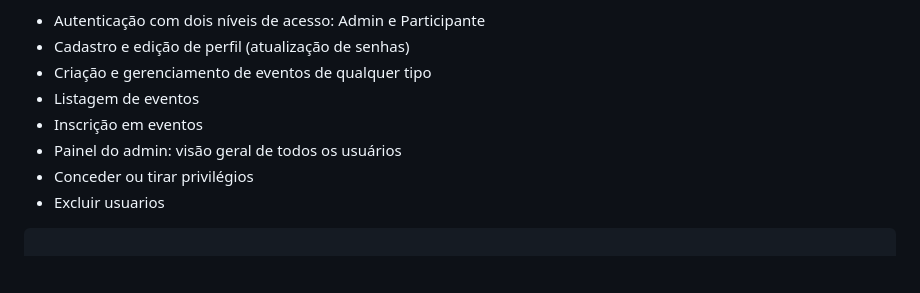
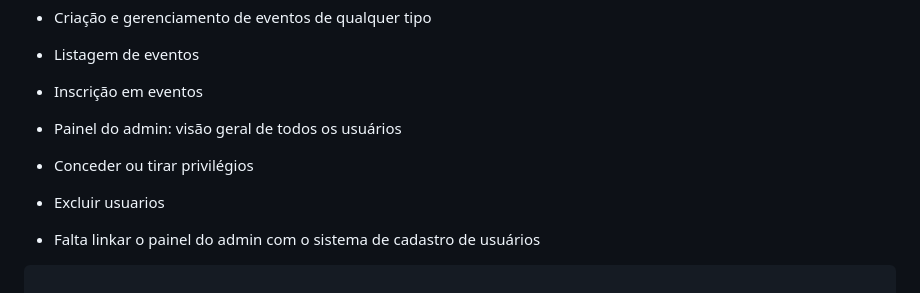
Before and after one commit to Matszin/Projeto_WebServidor, a Markdown page: README.md, the part around one of its changes. Rendered like a GitHub page; blank space fills up the shorter version.

````diff
--- a/README.md
+++ b/README.md
@@ -40,6 +40,7 @@ A plataforma permite que qualquer usuário se inscreva em eventos criados. O sis
 - Conceder ou tirar privilégios
 - Excluir usuarios
 
+- Falta linkar o painel do admin com o sistema de cadastro de usuários
 ```
 
  Estrutura de Pastas
````
Also changed, not shown: other parts of README.md (+2 -2 lines).
